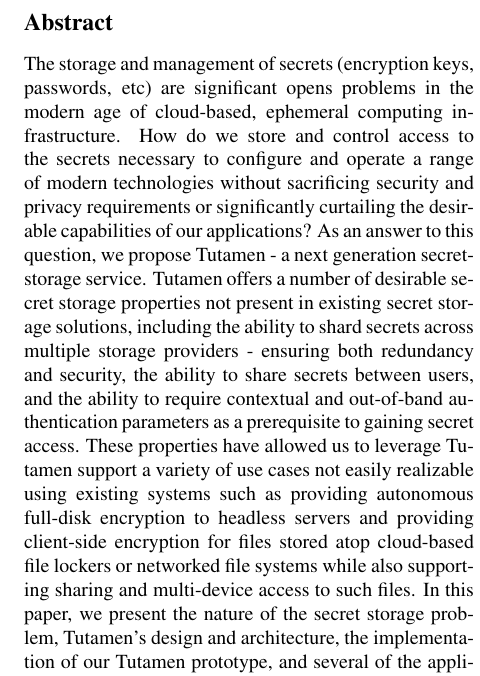
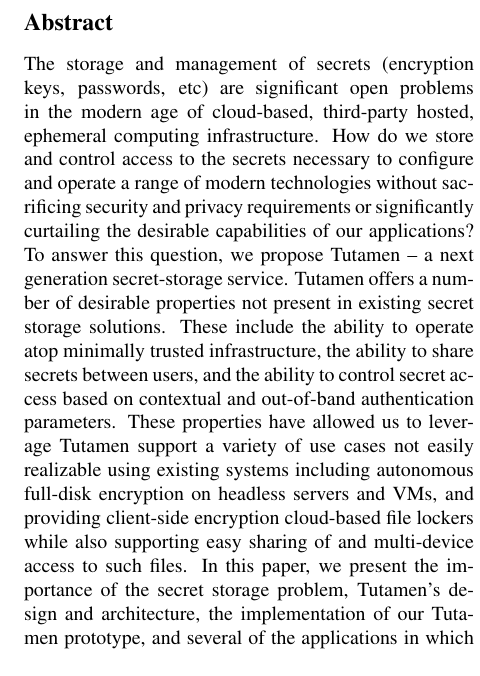
Before and after one commit to asayler/tutamen-socc16, a LaTeX document (report.tex): part of one column of page 1 of 13, cut so that both start at the same text. Compiled offline with pdfLaTeX; a LaTeX package or settings file that is missing is left out.

Commit message:
Abstarct edits

```diff
--- a/report.tex
+++ b/report.tex
@@ -96,29 +96,28 @@
 \subsection*{Abstract}
 
 The storage and management of secrets (encryption keys, passwords,
-etc) are significant opens problems in the modern age of cloud-based,
-ephemeral computing infrastructure. How do we store and control access
-to the secrets necessary to configure and operate a range of modern
-technologies without sacrificing security and privacy requirements or
-significantly curtailing the desirable capabilities of our
-applications? As an answer to this question, we propose Tutamen - a
-next generation secret-storage service. Tutamen offers a number of
-desirable secret storage properties not present in existing secret
-storage solutions, including the ability to shard secrets across
-multiple storage providers - ensuring both redundancy and security,
-the ability to share secrets between users, and the ability to require
-contextual and out-of-band authentication parameters as a prerequisite
-to gaining secret access. These properties have allowed us to leverage
-Tutamen support a variety of use cases not easily realizable using
-existing systems such as providing autonomous full-disk encryption to
-headless servers and providing client-side encryption for files stored
-atop cloud-based file lockers or networked file systems while also
-supporting sharing and multi-device access to such files. In this
-paper, we present the nature of the secret storage problem, Tutamen's
-design and architecture, the implementation of our Tutamen prototype,
-and several of the applications in which we have implemented
-Tutamen-based secret storage to achieve previously unattainable goals
-whiles till meeting a variety of security and privacy requirements.
+etc) are significant open problems in the modern age of cloud-based,
+third-party hosted, ephemeral computing infrastructure. How do we
+store and control access to the secrets necessary to configure and
+operate a range of modern technologies without sacrificing security
+and privacy requirements or significantly curtailing the desirable
+capabilities of our applications? To answer this question, we propose
+Tutamen -- a next generation secret-storage service. Tutamen offers a
+number of desirable properties not present in existing secret storage
+solutions. These include the ability to operate atop minimally trusted
+infrastructure, the ability to share secrets between users, and the
+ability to control secret access based on contextual and out-of-band
+authentication parameters. These properties have allowed us to
+leverage Tutamen support a variety of use cases not easily realizable
+using existing systems including autonomous full-disk encryption on
+headless servers and VMs, and providing client-side encryption
+cloud-based file lockers while also supporting easy sharing of and
+multi-device access to such files. In this paper, we present the
+importance of the secret storage problem, Tutamen's design and
+architecture, the implementation of our Tutamen prototype, and several
+of the applications in which we have implemented Tutamen-based secret
+storage to achieve previously unattainable goals whiles till meeting a
+variety of security and privacy requirements.
 
 \input{intro.tex}
 \input{tutamen.tex}
```
